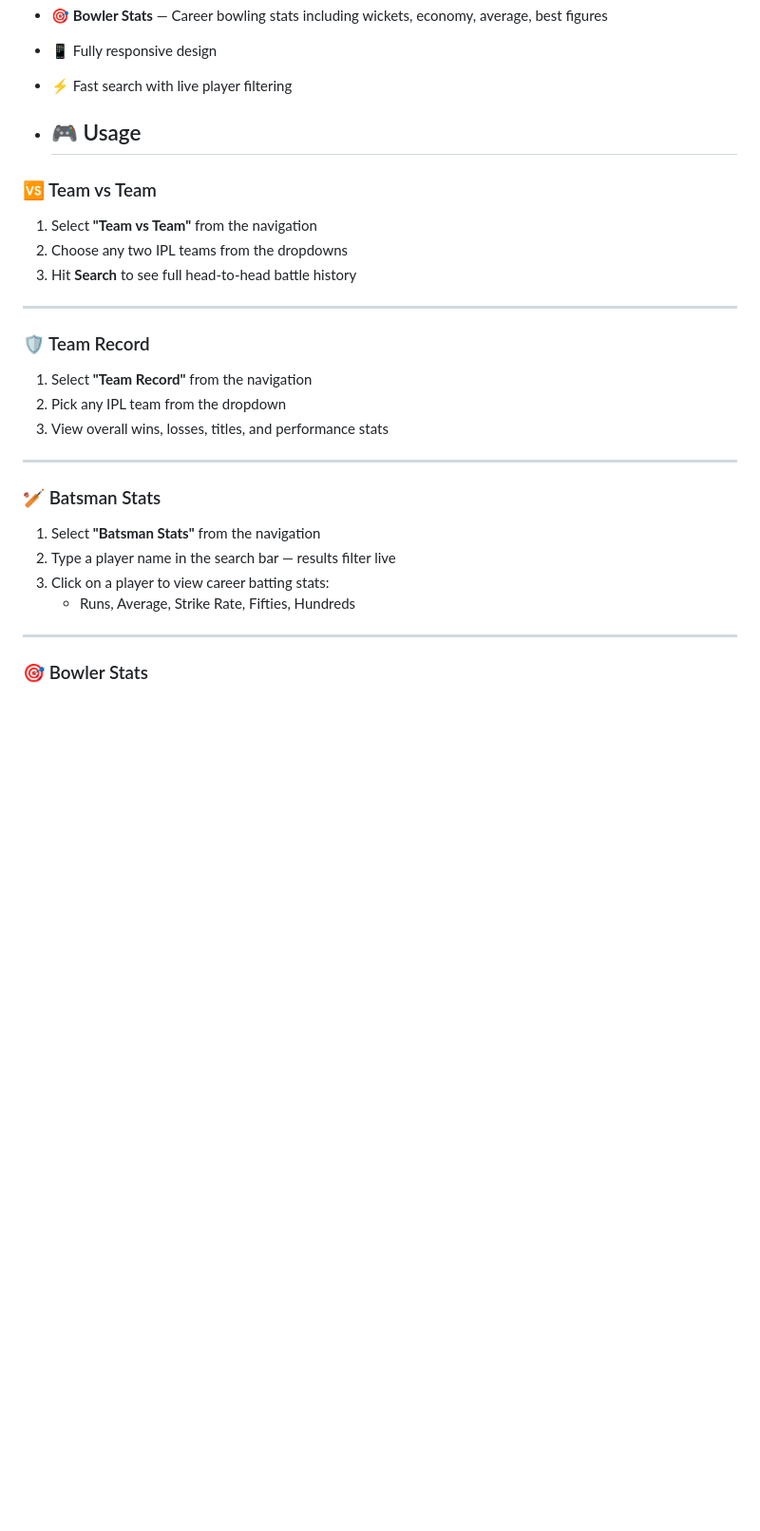
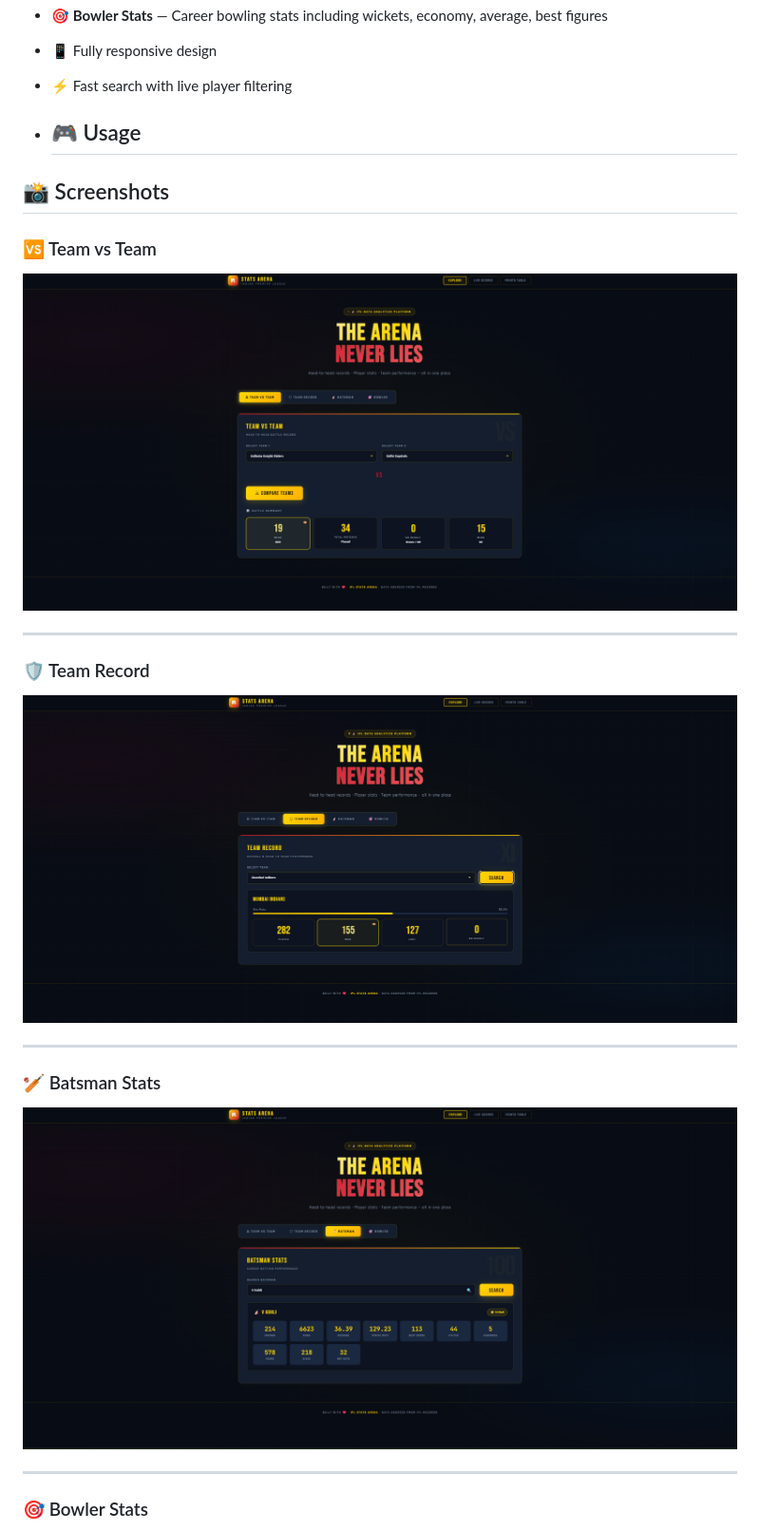
Before and after one commit to crazyshubham/ipl-client, a Markdown page: README.md, the part around one of its changes. Shown at 95% size. GitHub-like rendering; blank space fills up the shorter version.

```diff
--- a/README.md
+++ b/README.md
@@ -22,25 +22,20 @@ A Flask-based web client for the IPL Stats Arena platform. Provides a beautiful,
 
 - ## 🎮 Usage
 
+## 📸 Screenshots
+
 ### 🆚 Team vs Team
-1. Select **"Team vs Team"** from the navigation
-2. Choose any two IPL teams from the dropdowns
-3. Hit **Search** to see full head-to-head battle history
+![Team vs Team](screenshots/1.png)
 
 ---
 
 ### 🛡️ Team Record
-1. Select **"Team Record"** from the navigation
-2. Pick any IPL team from the dropdown
-3. View overall wins, losses, titles, and performance stats
+![Team Record](screenshots/2.png)
 
 ---
 
 ### 🏏 Batsman Stats
-1. Select **"Batsman Stats"** from the navigation
-2. Type a player name in the search bar — results filter live
-3. Click on a player to view career batting stats:
-   - Runs, Average, Strike Rate, Fifties, Hundreds
+![Batsman Stats](screenshots/3.png)
 
 ---
 
```
Also changed, not shown: other parts of README.md (+1 -5 lines).
